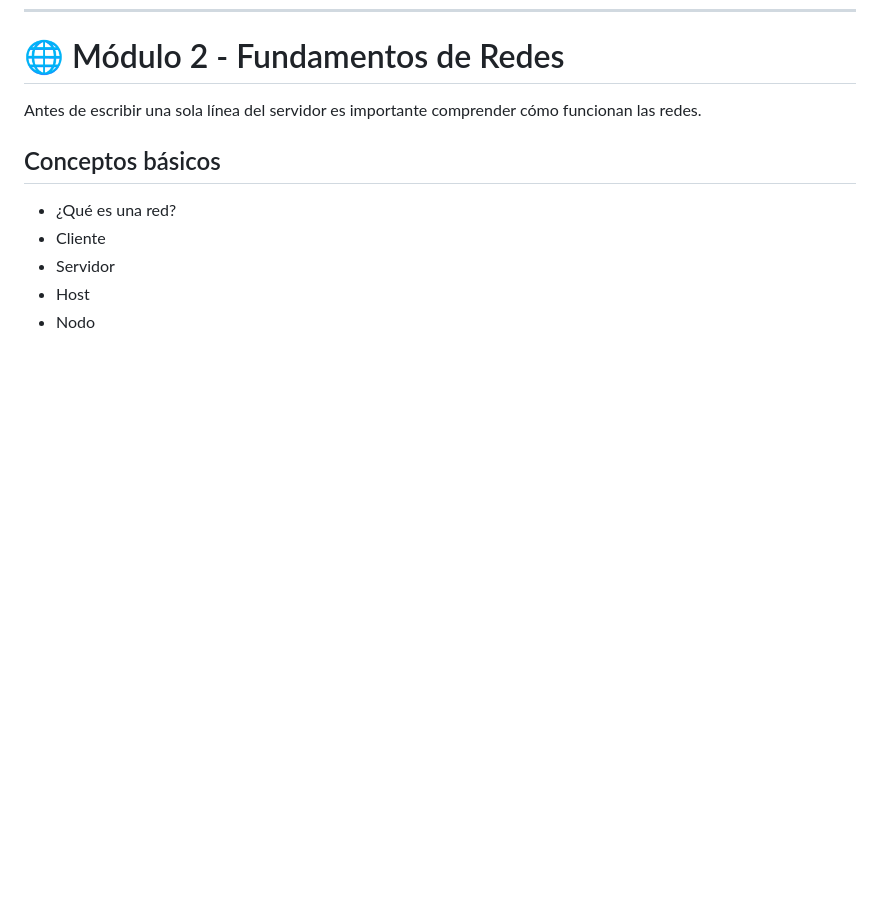
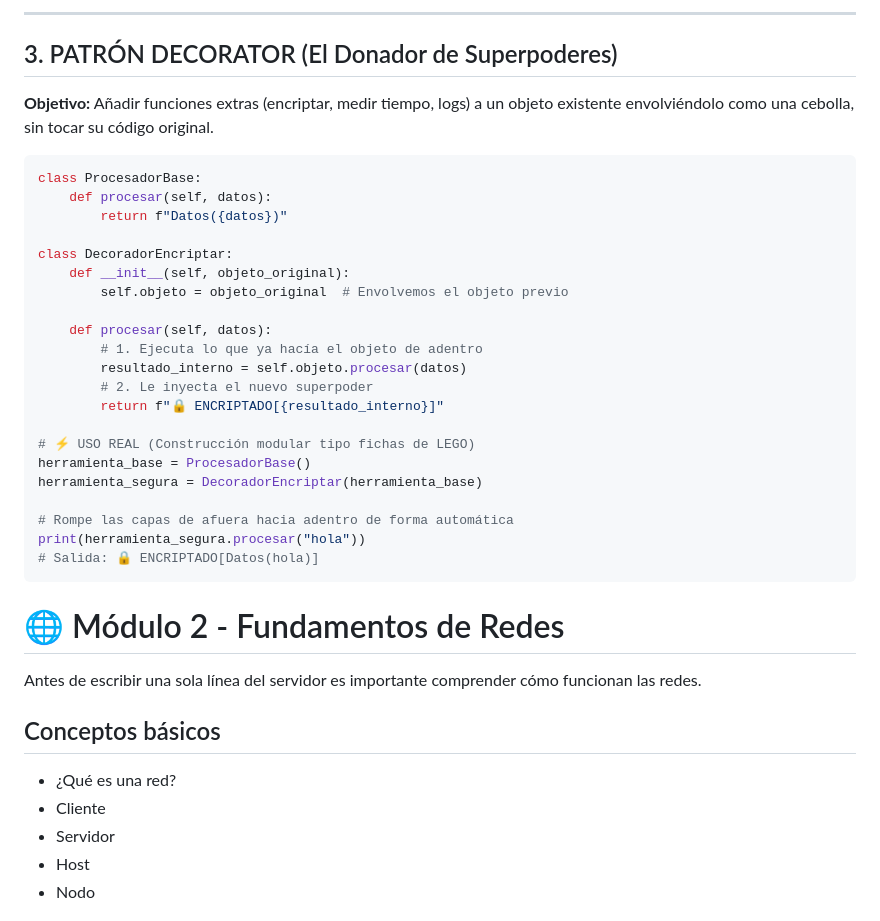
Before and after one commit to JPujols54/framework, a Markdown page: README.md, the part around one of its changes. GitHub-like rendering; blank space fills up the shorter version.

````diff
--- a/README.md
+++ b/README.md
@@ -194,3 +255,31 @@ Decoradores personalizados:
+---
+
+## 3. PATRÓN DECORATOR (El Donador de Superpoderes)
+**Objetivo:** Añadir funciones extras (encriptar, medir tiempo, logs) a un objeto existente envolviéndolo como una cebolla, sin tocar su código original.
+
+```python
+class ProcesadorBase:
+    def procesar(self, datos):
+        return f"Datos({datos})"
+
+class DecoradorEncriptar:
+    def __init__(self, objeto_original):
+        self.objeto = objeto_original  # Envolvemos el objeto previo
+
+    def procesar(self, datos):
+        # 1. Ejecuta lo que ya hacía el objeto de adentro
+        resultado_interno = self.objeto.procesar(datos)
+        # 2. Le inyecta el nuevo superpoder
+        return f"🔒 ENCRIPTADO[{resultado_interno}]"
+
+# ⚡ USO REAL (Construcción modular tipo fichas de LEGO)
+herramienta_base = ProcesadorBase()
+herramienta_segura = DecoradorEncriptar(herramienta_base)
+
+# Rompe las capas de afuera hacia adentro de forma automática
+print(herramienta_segura.procesar("hola"))
+# Salida: 🔒 ENCRIPTADO[Datos(hola)]
+```
 
 # 🌐 Módulo 2 - Fundamentos de Redes
 
````
Also changed, not shown: other parts of README.md (+61 -0 lines).
